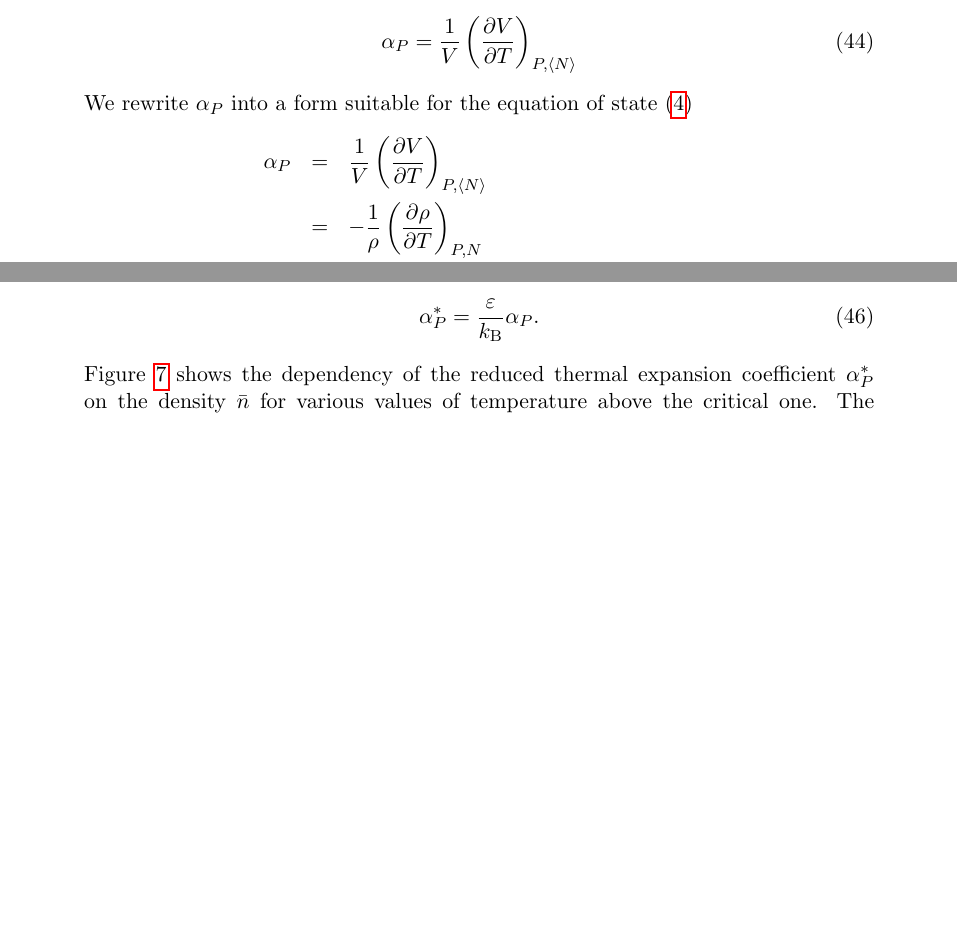
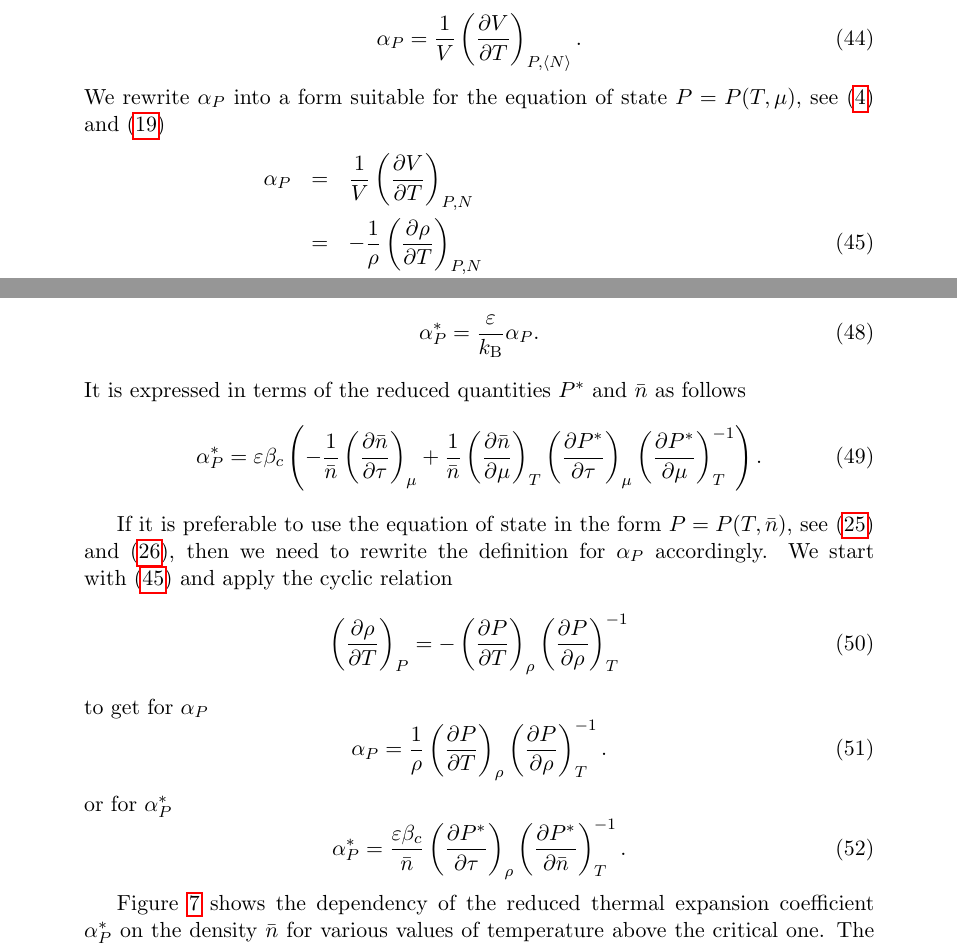
Before and after one commit to romanik-icmp/response-functions-for-morse-fluid, a LaTeX document (main_morse_response_functions.tex): two parts of pages 10 and 12 of 14 before the commit and two parts of pages 10 and 12 of 15 after it, joined at a grey line, cut so that both start at the same text, the shorter picture padded with empty space. Compiled offline with pdfLaTeX.

Commit message:
write two equivalent expressions for alpha_P suitable for two forms of eos

```diff
--- a/main_morse_response_functions.tex
+++ b/main_morse_response_functions.tex
@@ -400,18 +400,19 @@
 	\subsection{Thermal expansion coefficient}
 	The thermal expansion coefficient is defined by
 	\begin{equation}
-		\alpha_P = \frac{1}{V}\left(\frac{\partial V}{\partial T}\right)_{P,\langle N\rangle}
+		\alpha_P = \frac{1}{V}\left(\frac{\partial V}{\partial T}\right)_{P,\langle N\rangle}.
 	\end{equation}
-	We rewrite $\alpha_P$ into a form suitable for the equation of state~\eqref{eq:eosMT}
-	\begin{eqnarray*}
-		\alpha_P & = & \frac{1}{V}\left(\frac{\partial V}{\partial T}\right)_{P,\langle N\rangle}
-		\\
+	We rewrite $\alpha_P$ into a form suitable for the equation of state $P=P(T,\mu)$, see~\eqref{eq:eosMT} and~\eqref{eq:eosPTM_reduced}
+	\begin{eqnarray}
+		\alpha_P & = & \frac{1}{V}\left(\frac{\partial V}{\partial T}\right)_{P, N}
+		\nonumber\\
+		\label{eq:alpha_vs_rho}
 		& = & -\frac{1}{\rho} \left(\frac{\partial \rho}{\partial T}\right)_{P, N}
 		\\
 		& = & -\frac{1}{\rho} \left(\frac{\partial \rho}{\partial T}\right)_{\mu}
 		 - \frac{1}{\rho} \left(\frac{\partial \rho}{\partial \mu}\right)_{T}
 		 \left(\frac{\partial \mu}{\partial T}\right)_{P, N}.
-	\end{eqnarray*}
+	\end{eqnarray}
 	Applying the cyclic relation
 	\begin{equation*}
 		\left(\frac{\partial \mu}{\partial T}\right)_{P, N}
@@ -439,6 +440,30 @@
 	\begin{equation}
 		\alpha^*_P = \frac{\varepsilon}{k_{\rm B}} \alpha_P.
 	\end{equation}
+	It is expressed in terms of the reduced quantities $P^*$ and $\bar{n}$ as follows
+	\begin{equation}
+		\alpha^*_P = \varepsilon \beta_c
+		\left(
+		-\frac{1}{\bar{n}}\left(\frac{\partial \bar{n}}{\partial \tau}\right)_{\mu}
+		+ \frac{1}{\bar{n}} \left(\frac{\partial \bar{n}}{\partial \mu}\right)_{T}
+		\left(\frac{\partial P^*}{\partial \tau}\right)_{\mu}
+		\left(\frac{\partial P^*}{\partial \mu}\right)^{-1}_{T}
+		\right).
+	\end{equation}
+
+	If it is preferable to use the equation of state in the form $P=P(T, \bar{n})$, see~\eqref{eq:eosNT} and~\eqref{eq:eosPTn_reduced}, then we need to rewrite the definition for $\alpha_P$ accordingly. We start with~\eqref{eq:alpha_vs_rho} and apply the cyclic relation
+	\begin{equation}
+		\left(\frac{\partial \rho}{\partial T}\right)_P = - \left(\frac{\partial P}{\partial T}\right)_{\rho} \left(\frac{\partial P}{\partial \rho}\right)^{-1}_T
+	\end{equation}
+	to get for $\alpha_P$
+	\begin{equation}
+		\alpha_P = \frac{1}{\rho} \left(\frac{\partial P}{\partial T}\right)_{\rho} \left(\frac{\partial P}{\partial \rho}\right)^{-1}_T.
+	\end{equation}
+	or for $\alpha^*_P$
+	\begin{equation}
+		\alpha^*_P = \frac{\varepsilon\beta_c}{\bar{n}} \left(\frac{\partial P^*}{\partial \tau}\right)_{\rho} \left(\frac{\partial P^*}{\partial \bar{n}}\right)^{-1}_T.
+	\end{equation}
+
 	Figure~\ref{fig4a} shows the dependency of the reduced thermal expansion coefficient $\alpha^*_P$ on the density $\bar{n}$ for various values of temperature above the critical one. The dependency of $\alpha^*_P$ on the effective chemical potential $M$ is displayed in Figure~\ref{fig4b}.
 
 	\begin{figure}[h!]
```
